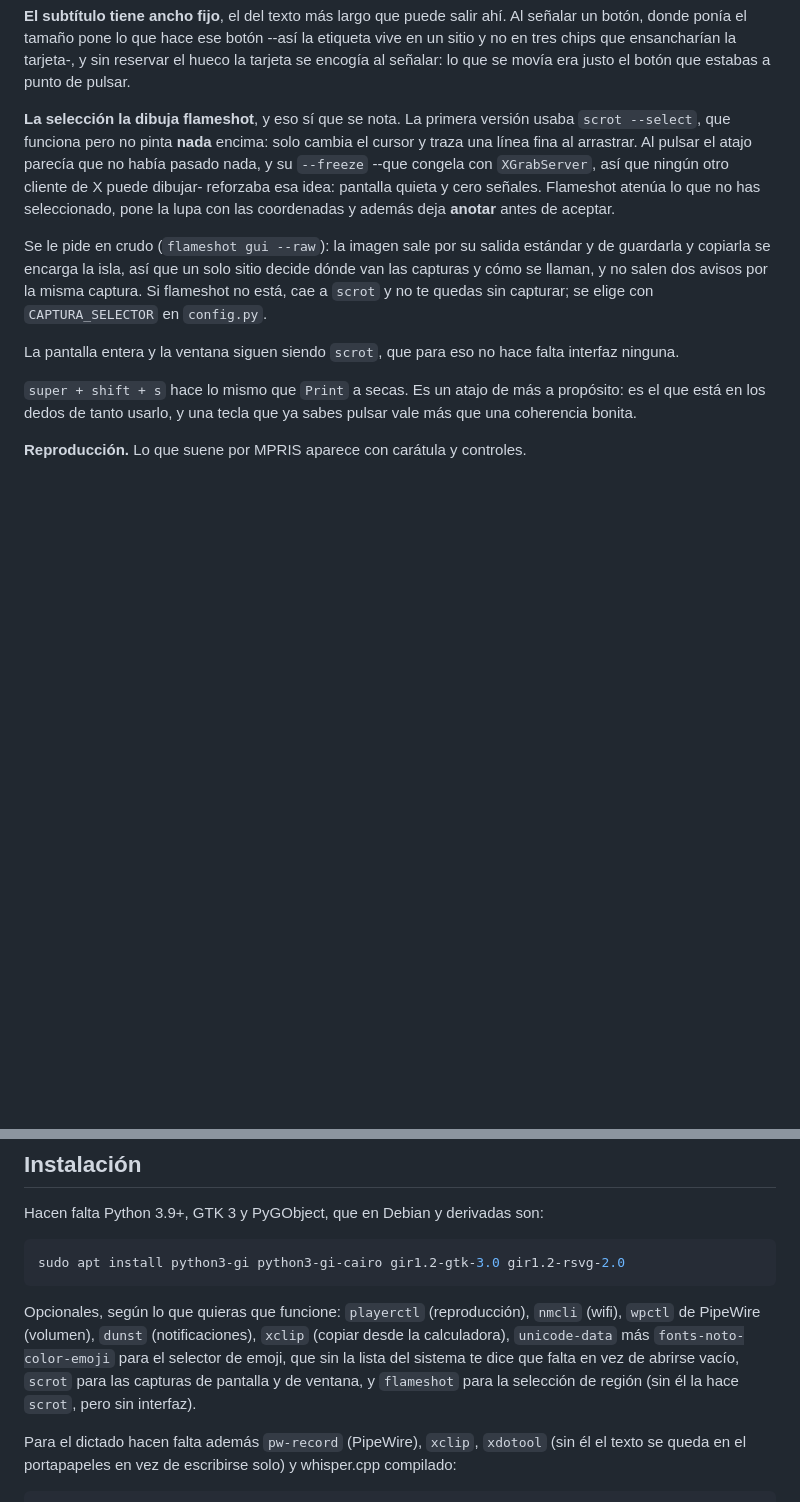
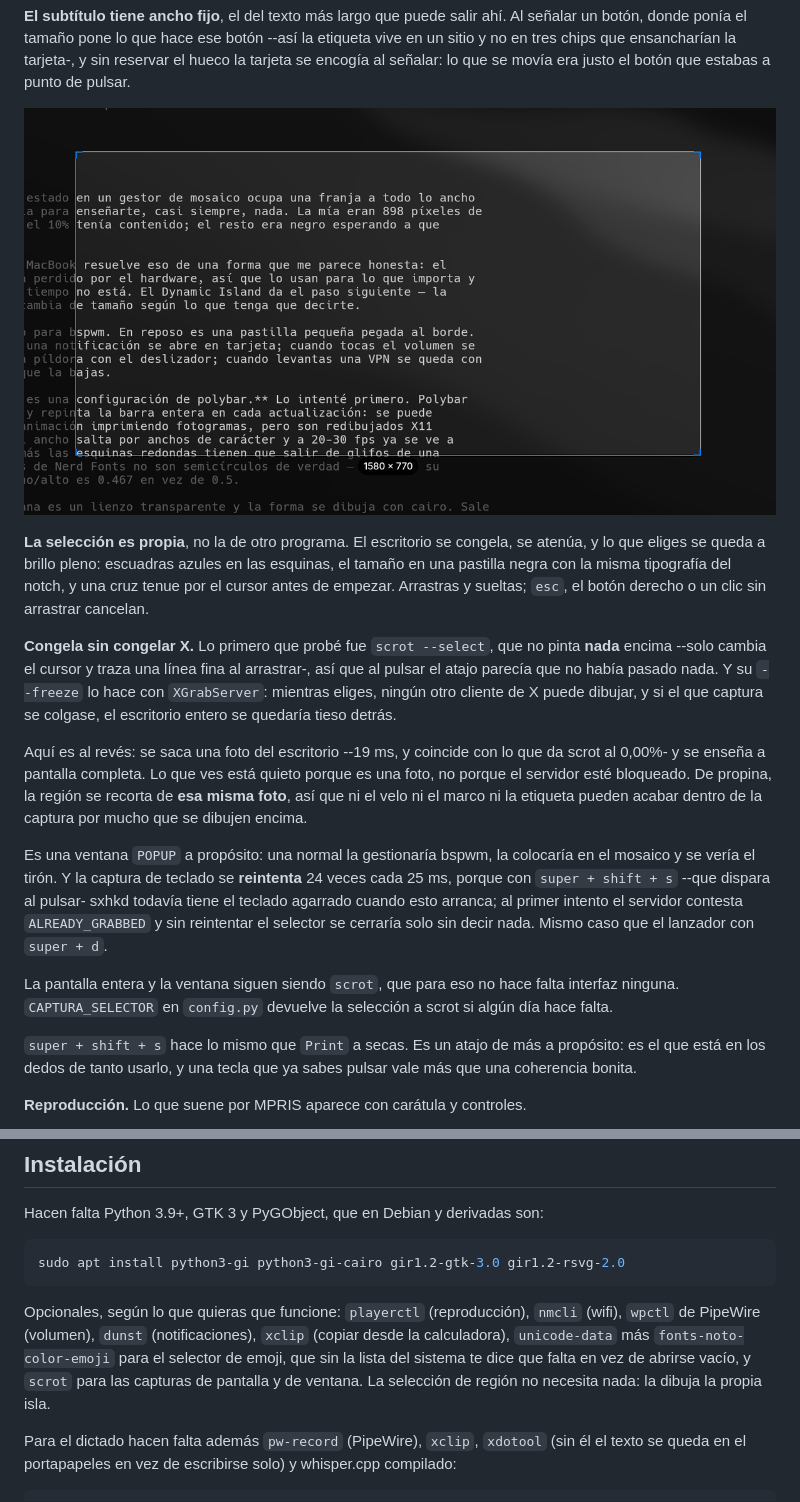
Before and after one commit to bolado-dev/island, a Markdown page: README.md, 2 parts joined by grey strips. Drawn GitHub-style; pictures changed too: docs/selection.png (added); blank space fills up the shorter version.

```diff
--- a/README.md
+++ b/README.md
@@ -217,22 +217,40 @@ etiqueta vive en un sitio y no en tres chips que ensancharían la tarjeta-, y si
 reservar el hueco la tarjeta se encogía al señalar: lo que se movía era justo el
 botón que estabas a punto de pulsar.
 
-**La selección la dibuja flameshot**, y eso sí que se nota. La primera versión
-usaba `scrot --select`, que funciona pero no pinta **nada** encima: solo cambia
-el cursor y traza una línea fina al arrastrar. Al pulsar el atajo parecía que no
-había pasado nada, y su `--freeze` --que congela con `XGrabServer`, así que
-ningún otro cliente de X puede dibujar- reforzaba esa idea: pantalla quieta y
-cero señales. Flameshot atenúa lo que no has seleccionado, pone la lupa con las
-coordenadas y además deja **anotar** antes de aceptar.
+<p align="center">
+  <img src="docs/selection.png" alt="Selector de región: el escritorio congelado y atenuado, la región elegida a brillo pleno con escuadras azules en las esquinas, y el tamaño en una pastilla negra" width="860">
+</p>
 
-Se le pide en crudo (`flameshot gui --raw`): la imagen sale por su salida
-estándar y de guardarla y copiarla se encarga la isla, así que un solo sitio
-decide dónde van las capturas y cómo se llaman, y no salen dos avisos por la
-misma captura. Si flameshot no está, cae a `scrot` y no te quedas sin capturar;
-se elige con `CAPTURA_SELECTOR` en `config.py`.
+**La selección es propia**, no la de otro programa. El escritorio se congela, se
+atenúa, y lo que eliges se queda a brillo pleno: escuadras azules en las
+esquinas, el tamaño en una pastilla negra con la misma tipografía del notch, y
+una cruz tenue por el cursor antes de empezar. Arrastras y sueltas; `esc`, el
+botón derecho o un clic sin arrastrar cancelan.
+
+**Congela sin congelar X.** Lo primero que probé fue `scrot --select`, que no
+pinta **nada** encima --solo cambia el cursor y traza una línea fina al
+arrastrar-, así que al pulsar el atajo parecía que no había pasado nada. Y su
+`--freeze` lo hace con `XGrabServer`: mientras eliges, ningún otro cliente de X
+puede dibujar, y si el que captura se colgase, el escritorio entero se quedaría
+tieso detrás.
+
+Aquí es al revés: se saca una foto del escritorio --19 ms, y coincide con lo que
+da scrot al 0,00%- y se enseña a pantalla completa. Lo que ves está quieto
+porque es una foto, no porque el servidor esté bloqueado. De propina, la región
+se recorta de **esa misma foto**, así que ni el velo ni el marco ni la etiqueta
+pueden acabar dentro de la captura por mucho que se dibujen encima.
+
+Es una ventana `POPUP` a propósito: una normal la gestionaría bspwm, la
+colocaría en el mosaico y se vería el tirón. Y la captura de teclado se
+**reintenta** 24 veces cada 25 ms, porque con `super + shift + s` --que dispara
+al pulsar- sxhkd todavía tiene el teclado agarrado cuando esto arranca; al
+primer intento el servidor contesta `ALREADY_GRABBED` y sin reintentar el
+selector se cerraría solo sin decir nada. Mismo caso que el lanzador con
+`super + d`.
 
 La pantalla entera y la ventana siguen siendo `scrot`, que para eso no hace
-falta interfaz ninguna.
+falta interfaz ninguna. `CAPTURA_SELECTOR` en `config.py` devuelve la selección
+a scrot si algún día hace falta.
 
 `super + shift + s` hace lo mismo que `Print` a secas. Es un atajo de más a
 propósito: es el que está en los dedos de tanto usarlo, y una tecla que ya sabes
@@ -456,9 +474,9 @@ Opcionales, según lo que quieras que funcione: `playerctl` (reproducción),
 `nmcli` (wifi), `wpctl` de PipeWire (volumen), `dunst` (notificaciones),
 `xclip` (copiar desde la calculadora), `unicode-data` más
 `fonts-noto-color-emoji` para el selector de emoji, que sin la lista del
-sistema te dice que falta en vez de abrirse vacío, `scrot` para las capturas de
-pantalla y de ventana, y `flameshot` para la selección de región (sin él la hace
-`scrot`, pero sin interfaz).
+sistema te dice que falta en vez de abrirse vacío, y `scrot` para las capturas
+de pantalla y de ventana. La selección de región no necesita nada: la dibuja la
+propia isla.
 
 Para el dictado hacen falta además `pw-record` (PipeWire), `xclip`, `xdotool`
 (sin él el texto se queda en el portapapeles en vez de escribirse solo) y
```
Also changed, not shown: 3 other files.
